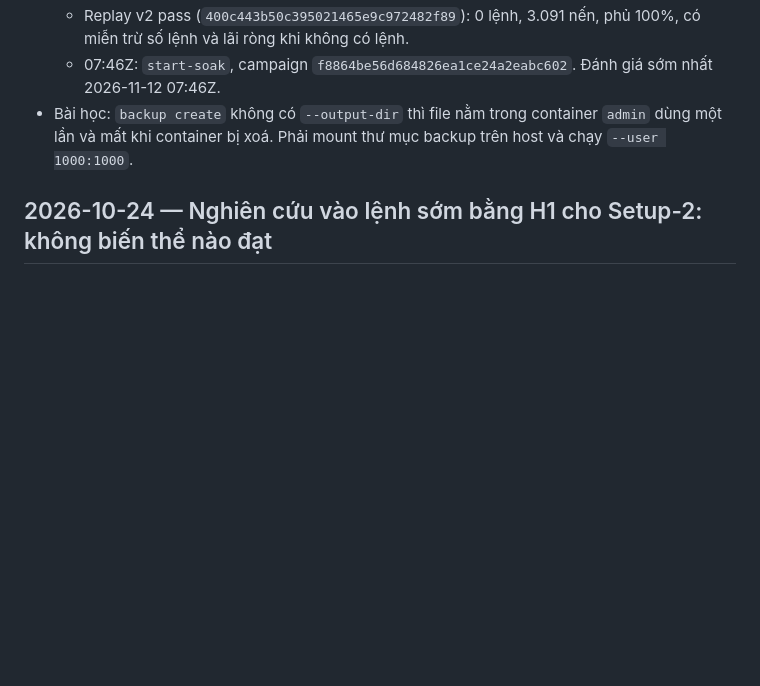
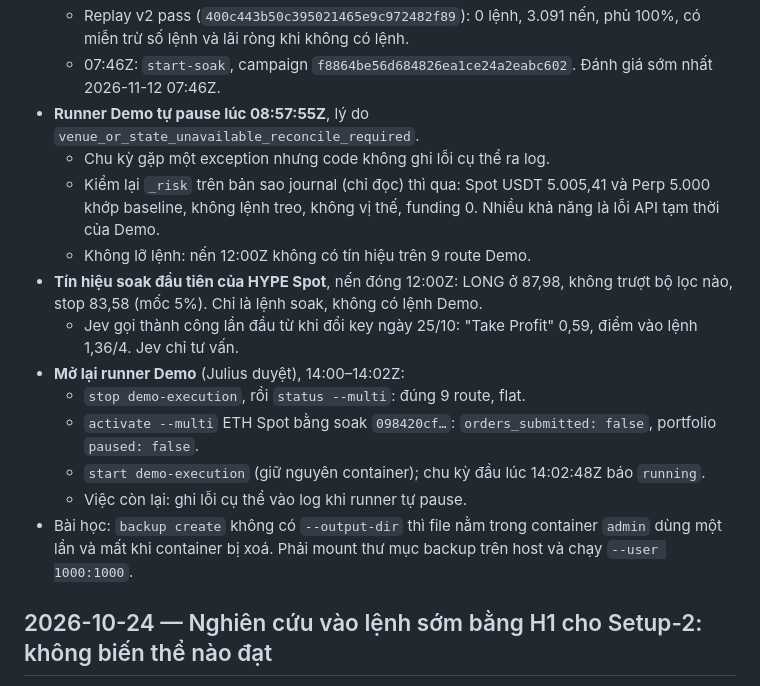
Before and after one commit to juliuss1907/AIgorithmic-trading, a Markdown page: CHANGELOG.md, the part around the change. Drawn GitHub-style; blank space fills up the shorter version.

Commit message:
docs: record the Demo runner safety pause and resume
Co-Authored-By: Claude Opus 5.5 <noreply@anthropic.com>

```diff
--- a/CHANGELOG.md
+++ b/CHANGELOG.md
@@ -77,6 +77,17 @@ Mỗi mục gồm ngày, tóm tắt, commit liên quan và link sang tài liệu
   - `setup2 backfill`: không có nến mới.
   - Replay v2 pass (`400c443b50c395021465e9c972482f89`): 0 lệnh, 3.091 nến, phủ 100%, có miễn trừ số lệnh và lãi ròng khi không có lệnh.
   - 07:46Z: `start-soak`, campaign `f8864be56d684826ea1ce24a2eabc602`. Đánh giá sớm nhất 2026-11-12 07:46Z.
+- **Runner Demo tự pause lúc 08:57:55Z**, lý do `venue_or_state_unavailable_reconcile_required`.
+  - Chu kỳ gặp một exception nhưng code không ghi lỗi cụ thể ra log.
+  - Kiểm lại `_risk` trên bản sao journal (chỉ đọc) thì qua: Spot USDT 5.005,41 và Perp 5.000 khớp baseline, không lệnh treo, không vị thế, funding 0. Nhiều khả năng là lỗi API tạm thời của Demo.
+  - Không lỡ lệnh: nến 12:00Z không có tín hiệu trên 9 route Demo.
+- **Tín hiệu soak đầu tiên của HYPE Spot**, nến đóng 12:00Z: LONG ở 87,98, không trượt bộ lọc nào, stop 83,58 (mốc 5%). Chỉ là lệnh soak, không có lệnh Demo.
+  - Jev gọi thành công lần đầu từ khi đổi key ngày 25/10: "Take Profit" 0,59, điểm vào lệnh 1,36/4. Jev chỉ tư vấn.
+- **Mở lại runner Demo** (Julius duyệt), 14:00–14:02Z:
+  - `stop demo-execution`, rồi `status --multi`: đúng 9 route, flat.
+  - `activate --multi` ETH Spot bằng soak `098420cf…`: `orders_submitted: false`, portfolio `paused: false`.
+  - `start demo-execution` (giữ nguyên container); chu kỳ đầu lúc 14:02:48Z báo `running`.
+  - Việc còn lại: ghi lỗi cụ thể vào log khi runner tự pause.
 - Bài học: `backup create` không có `--output-dir` thì file nằm trong container `admin` dùng một lần và mất khi container bị xoá. Phải mount thư mục backup trên host và chạy `--user 1000:1000`.
 
 ## 2026-10-24 — Nghiên cứu vào lệnh sớm bằng H1 cho Setup-2: không biến thể nào đạt
```
